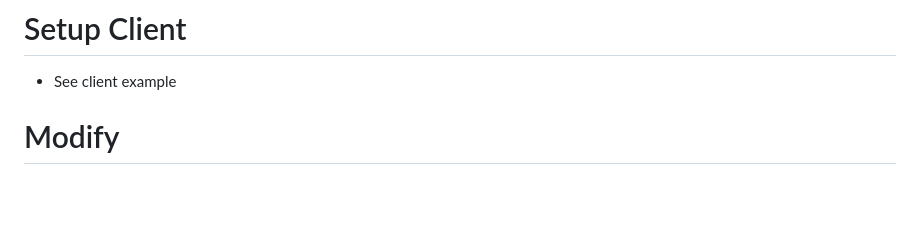
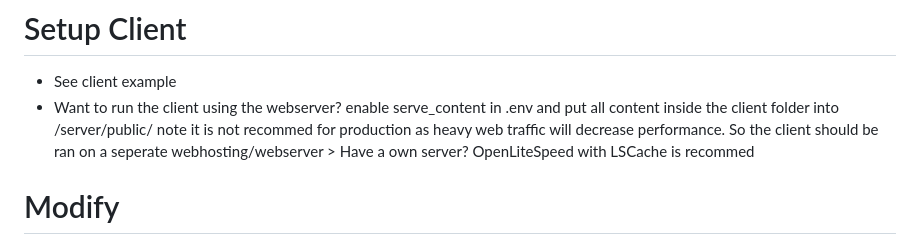
Before and after one commit to shipz-developers/com.transport, a Markdown page: README.md, the part around the change. GitHub-like rendering; blank space fills up the shorter version.

```diff
--- a/README.md
+++ b/README.md
@@ -22,6 +22,7 @@ Custom high performance &amp; secure networking for the web, used in the new Shi
 
 # Setup Client
 * See client example
+* Want to run the client using the webserver? enable serve_content in .env and put all content inside the client folder into /server/public/ note it is not recommed for production as heavy web traffic will decrease performance. So the client should be ran on a seperate webhosting/webserver > Have a own server? OpenLiteSpeed with LSCache is recommed
 
 # Modify
 * (client) How to modify or change the location of "HandlePackets" packet handler at your module script? Go to client/com.transport/transport.js find the same function name and change the function name or/and its path to a custom module script.
```
